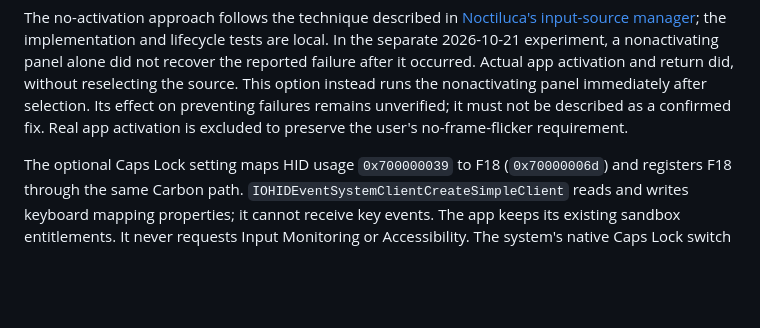
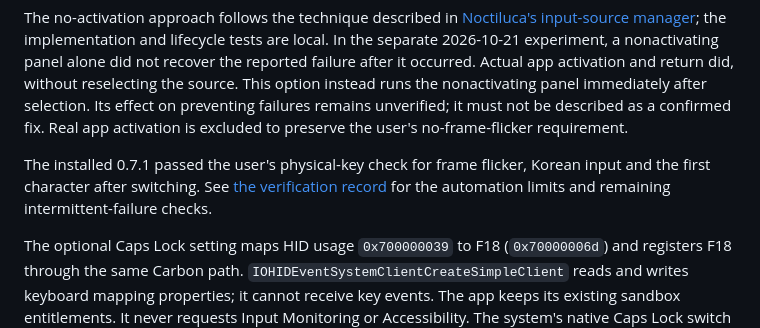
Before and after one commit to astrod/Sunarae-keymap, a Markdown page: docs/IMPLEMENTATION.md, the part around the change. Drawn GitHub-style; blank space fills up the shorter version.

```diff
--- a/docs/IMPLEMENTATION.md
+++ b/docs/IMPLEMENTATION.md
@@ -44,6 +44,8 @@ Unlike the withdrawn 0.3.1, there is no pass-through latch, internal English mod
 `FocusRefreshRunner` closes after a synchronous key-window notification as soon as `makeKeyAndOrderFront` returns, before normal event processing resumes. Closing inside that callback can leave the panel visible because AppKit may still order it afterward. Asynchronous notification closes immediately; a 200ms main-queue timeout also closes it. Old timers cannot close a newer request. Source changes, app changes, disabling the option and termination cancel pending work. There is no key buffer, synthetic key, blocking wait, input log or added entitlement.
 
 The no-activation approach follows the technique described in [Noctiluca's input-source manager](https://github.com/team-unstablers/NoctilucaServer/blob/main/CJKKeyboardHacks/shared/CJKInputMethodManager.swift); the implementation and lifecycle tests are local. In the separate 2026-10-21 experiment, a nonactivating panel alone did not recover the reported failure after it occurred. Actual app activation and return did, without reselecting the source. This option instead runs the nonactivating panel immediately after selection. Its effect on preventing failures remains unverified; it must not be described as a confirmed fix. Real app activation is excluded to preserve the user's no-frame-flicker requirement.
+
+The installed 0.7.1 passed the user's physical-key check for frame flicker, Korean input and the first character after switching. See [the verification record](INPUT-VERIFICATION-0.7.1.md) for the automation limits and remaining intermittent-failure checks.
 
 The optional Caps Lock setting maps HID usage `0x700000039` to F18 (`0x70000006d`) and registers F18 through the same Carbon path. `IOHIDEventSystemClientCreateSimpleClient` reads and writes keyboard mapping properties; it cannot receive key events. The app keeps its existing sandbox entitlements. It never requests Input Monitoring or Accessibility. The system's native Caps Lock switch remains an alternative when this setting is off.
 
```
Also changed, not shown: docs/INPUT-VERIFICATION-0.7.1.md (added, +39 -0 lines).
